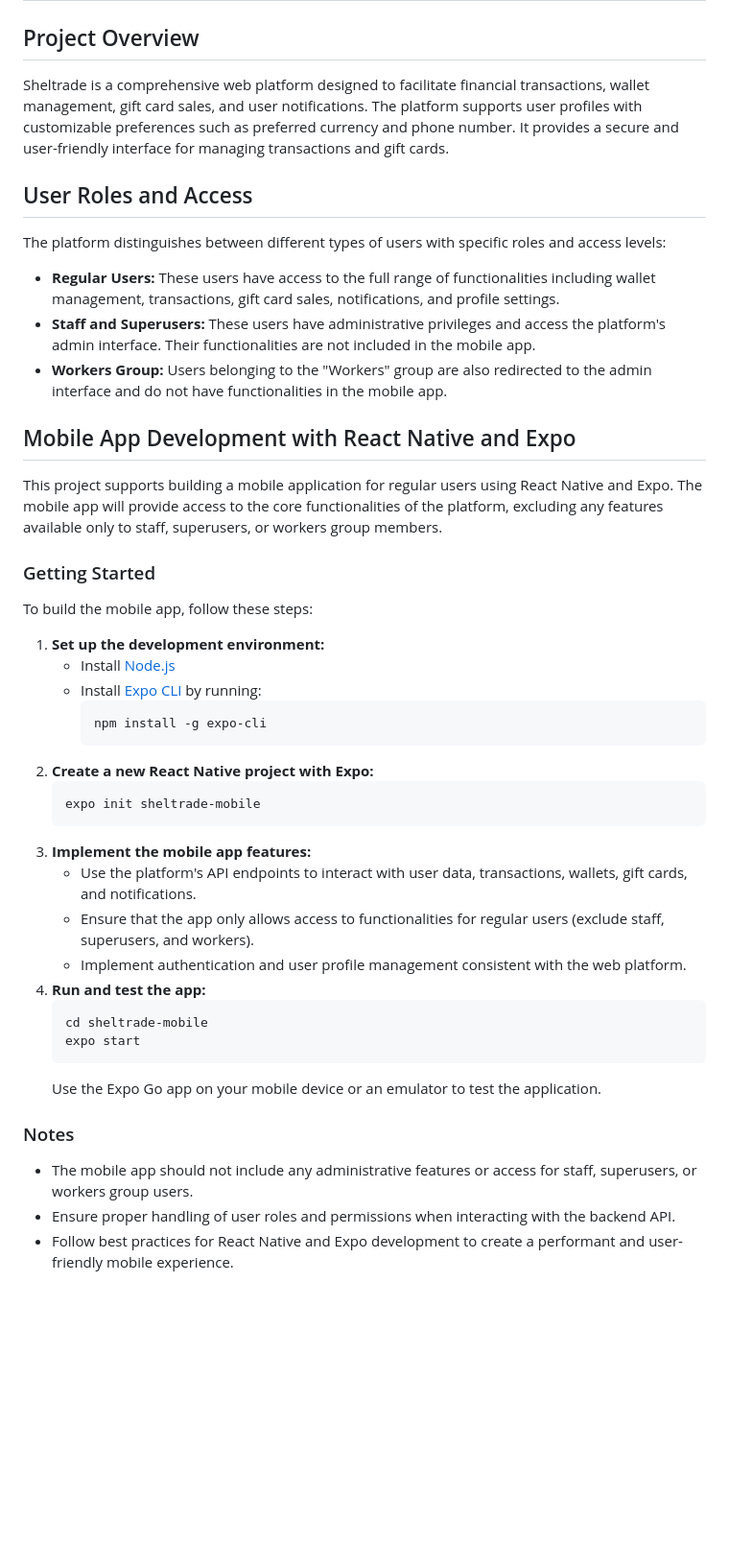
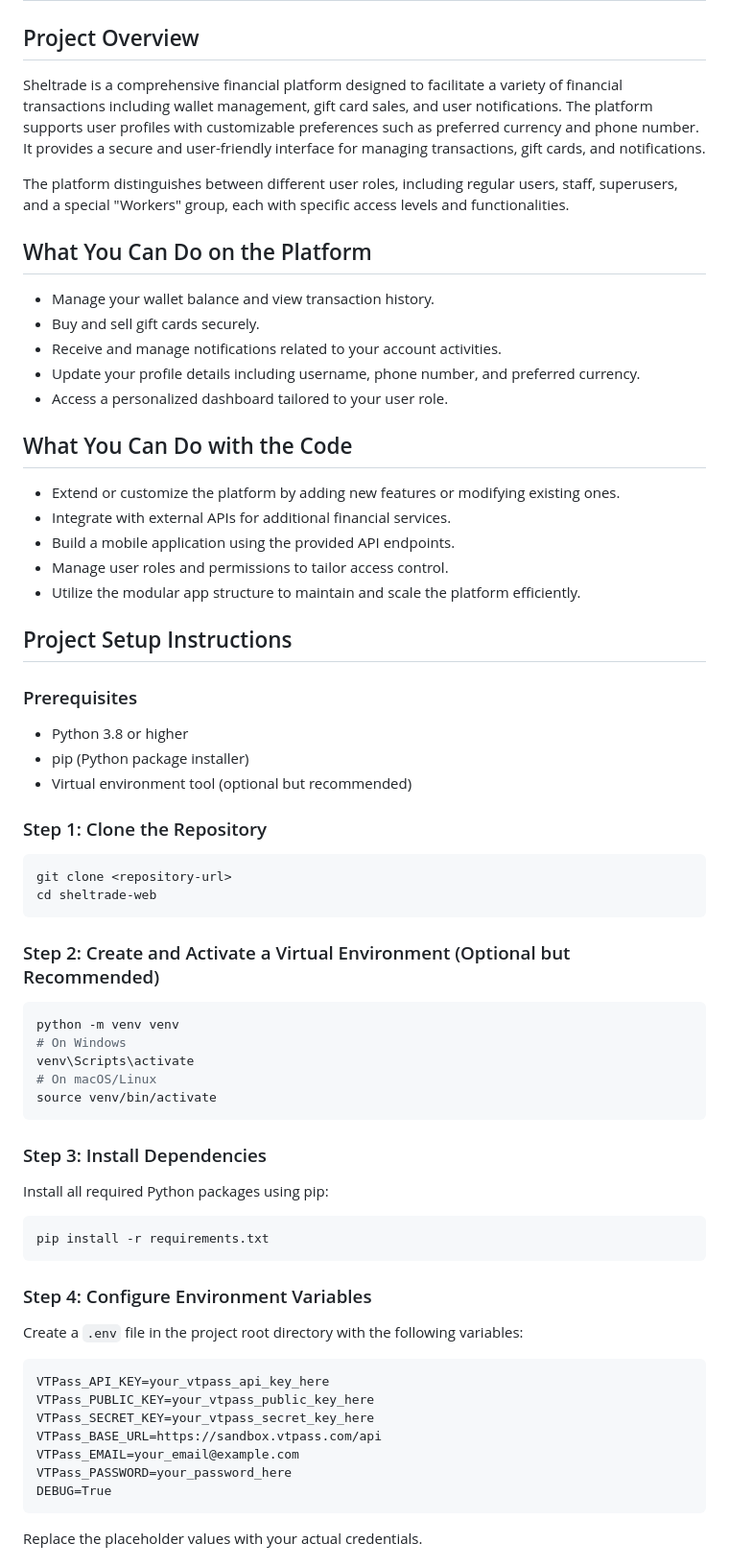
Before and after one commit to FrankJanePartner/sheltrade-web, a Markdown page: README.md, the part around one of its changes. Shown at 96% size. Rendered like a GitHub page; blank space fills up the shorter version.

````diff
--- a/README.md
+++ b/README.md
@@ -1,43 +1,62 @@
 # Sheltrade Web Platform
 
 ## Project Overview
-Sheltrade is a comprehensive web platform designed to facilitate financial transactions, wallet management, gift card sales, and user notifications. The platform supports user profiles with customizable preferences such as preferred currency and phone number. It provides a secure and user-friendly interface for managing transactions and gift cards.
+Sheltrade is a comprehensive financial platform designed to facilitate a variety of financial transactions including wallet management, gift card sales, and user notifications. The platform supports user profiles with customizable preferences such as preferred currency and phone number. It provides a secure and user-friendly interface for managing transactions, gift cards, and notifications.
 
-## User Roles and Access
-The platform distinguishes between different types of users with specific roles and access levels:
+The platform distinguishes between different user roles, including regular users, staff, superusers, and a special "Workers" group, each with specific access levels and functionalities.
 
-- **Regular Users:** These users have access to the full range of functionalities including wallet management, transactions, gift card sales, notifications, and profile settings.
-- **Staff and Superusers:** These users have administrative privileges and access the platform's admin interface. Their functionalities are not included in the mobile app.
-- **Workers Group:** Users belonging to the "Workers" group are also redirected to the admin interface and do not have functionalities in the mobile app.
+## What You Can Do on the Platform
+- Manage your wallet balance and view transaction history.
+- Buy and sell gift cards securely.
+- Receive and manage notifications related to your account activities.
+- Update your profile details including username, phone number, and preferred currency.
+- Access a personalized dashboard tailored to your user role.
 
-## Mobile App Development with React Native and Expo
-This project supports building a mobile application for regular users using React Native and Expo. The mobile app will provide access to the core functionalities of the platform, excluding any features available only to staff, superusers, or workers group members.
+## What You Can Do with the Code
+- Extend or customize the platform by adding new features or modifying existing ones.
+- Integrate with external APIs for additional financial services.
+- Build a mobile application using the provided API endpoints.
+- Manage user roles and permissions to tailor access control.
+- Utilize the modular app structure to maintain and scale the platform efficiently.
 
-### Getting Started
-To build the mobile app, follow these steps:
+## Project Setup Instructions
 
-1. **Set up the development environment:**
-   - Install [Node.js](https://nodejs.org/)
-   - Install [Expo CLI](https://docs.expo.dev/get-started/installation/) by running:
-     ```
-     npm install -g expo-cli
-     ```
-2. **Create a new React Native project with Expo:**
-   ```
-   expo init sheltrade-mobile
-   ```
-3. **Implement the mobile app features:**
-   - Use the platform's API endpoints to interact with user data, transactions, wallets, gift cards, and notifications.
-   - Ensure that the app only allows access to functionalities for regular users (exclude staff, superusers, and workers).
-   - Implement authentication and user profile management consistent with the web platform.
-4. **Run and test the app:**
-   ```
-   cd sheltrade-mobile
-   expo start
-   ```
-   Use the Expo Go app on your mobile device or an emulator to test the application.
+### Prerequisites
+- Python 3.8 or higher
+- pip (Python package installer)
+- Virtual environment tool (optional but recommended)
 
-### Notes
-- The mobile app should not include any administrative features or access for staff, superusers, or workers group users.
-- Ensure proper handling of user roles and permissions when interacting with the backend API.
-- Follow best practices for React Native and Expo development to create a performant and user-friendly mobile experience.
+### Step 1: Clone the Repository
+```bash
+git clone <repository-url>
+cd sheltrade-web
+```
+
+### Step 2: Create and Activate a Virtual Environment (Optional but Recommended)
+```bash
+python -m venv venv
+# On Windows
+venv\Scripts\activate
+# On macOS/Linux
+source venv/bin/activate
+```
+
+### Step 3: Install Dependencies
+Install all required Python packages using pip:
+```bash
+pip install -r requirements.txt
+```
+
+### Step 4: Configure Environment Variables
+Create a `.env` file in the project root directory with the following variables:
+```
+VTPass_API_KEY=your_vtpass_api_key_here
+VTPass_PUBLIC_KEY=your_vtpass_public_key_here
+VTPass_SECRET_KEY=your_vtpass_secret_key_here
+VTPass_BASE_URL=https://sandbox.vtpass.com/api
+VTPass_EMAIL=your_email@example.com
+VTPass_PASSWORD=your_password_here
+DEBUG=True
+```
+Replace the placeholder values with your actual credentials.
+
````
Also changed, not shown: other parts of README.md (+35 -41 lines).
